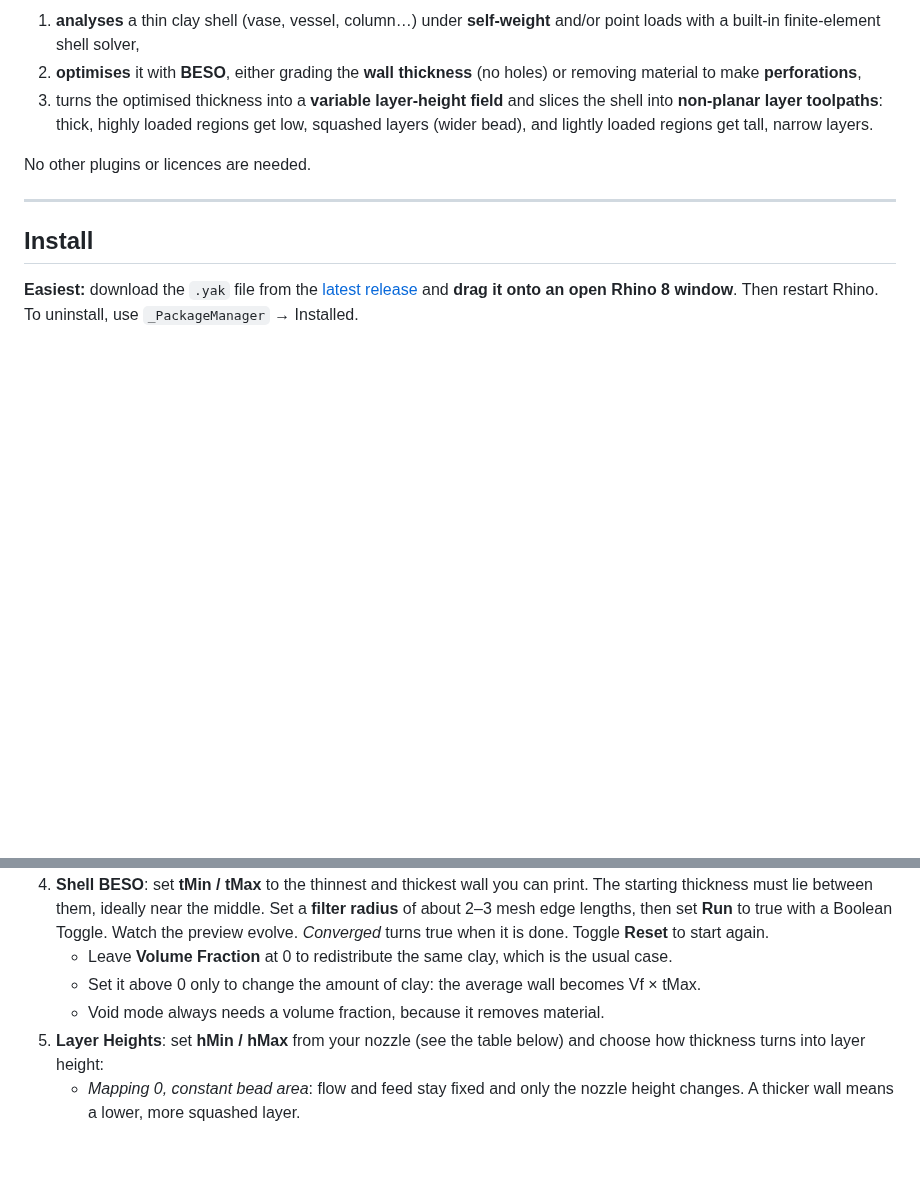
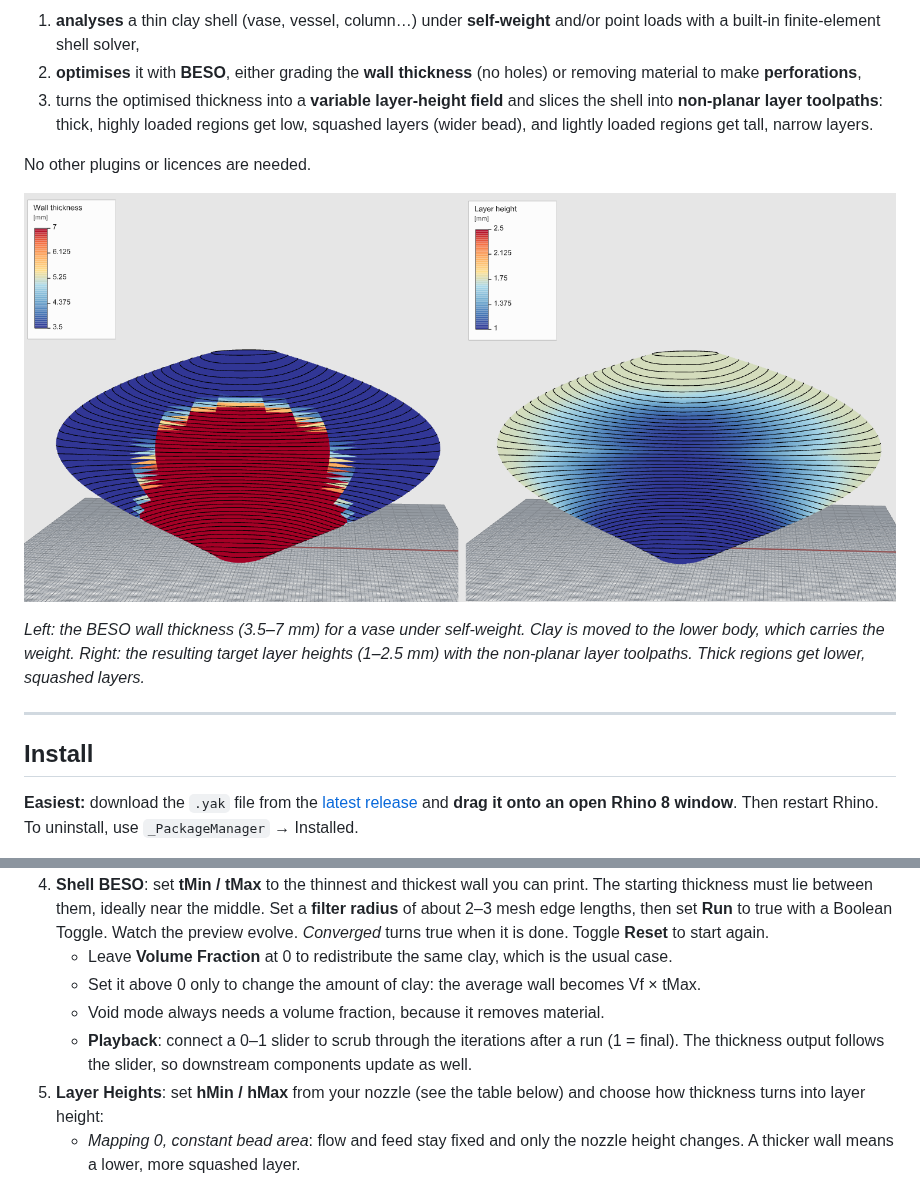
Before and after one commit to swilcock0/ClayBESO, a Markdown page: README.md, 2 parts joined by grey strips. Rendered like a GitHub page; pictures changed too: docs/Example.png (added); blank space fills up the shorter version.

```diff
--- a/README.md
+++ b/README.md
@@ -11,6 +11,12 @@ A Grasshopper plugin for Rhino 8 that:
    (wider bead), and lightly loaded regions get tall, narrow layers.
 
 No other plugins or licences are needed.
+
+![ClayBESO on a vase under self-weight](docs/Example.png)
+
+*Left: the BESO wall thickness (3.5–7 mm) for a vase under self-weight. Clay is moved to the
+lower body, which carries the weight. Right: the resulting target layer heights (1–2.5 mm) with
+the non-planar layer toolpaths. Thick regions get lower, squashed layers.*
 
 ---
 
@@ -83,6 +89,8 @@ Surface/Brep ──Mesh (QuadRemesh or Mesh Surface)──► Shell Model ◄─
    - Leave **Volume Fraction** at 0 to redistribute the same clay, which is the usual case.
    - Set it above 0 only to change the amount of clay: the average wall becomes Vf × tMax.
    - Void mode always needs a volume fraction, because it removes material.
+   - **Playback**: connect a 0–1 slider to scrub through the iterations after a run (1 = final).
+     The thickness output follows the slider, so downstream components update as well.
 5. **Layer Heights**: set **hMin / hMax** from your nozzle (see the table below) and choose how
    thickness turns into layer height:
    - *Mapping 0, constant bead area*: flow and feed stay fixed and only the nozzle height
```
Also changed, not shown: 9 other files.
